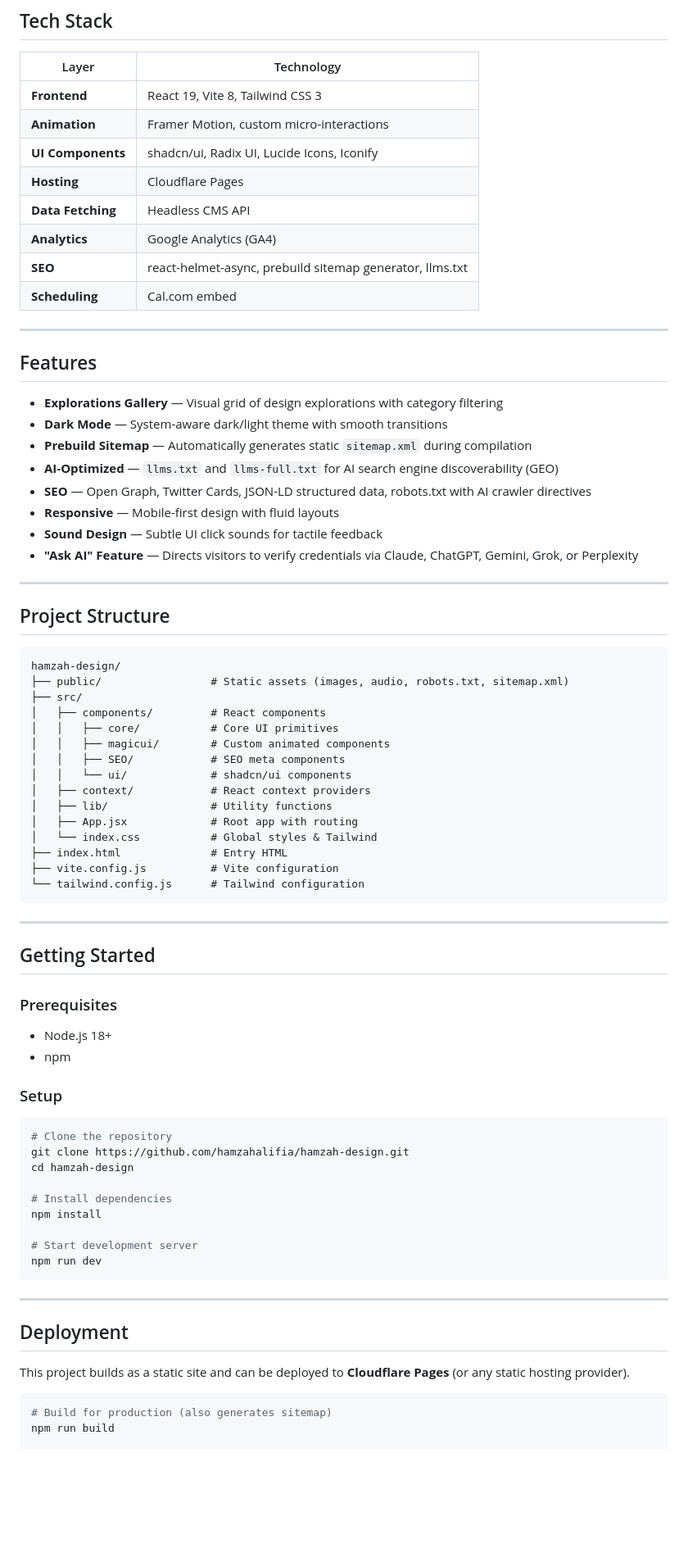
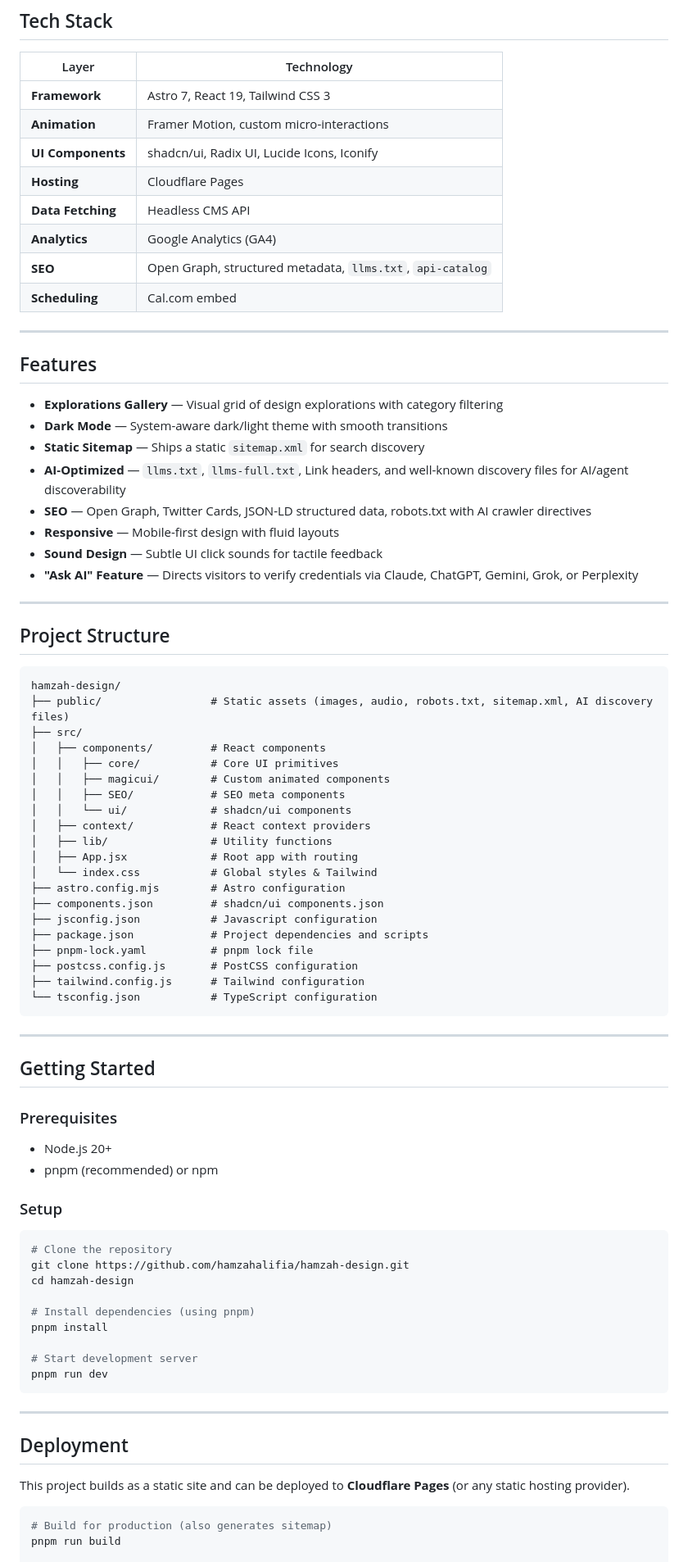
Before and after one commit to hamzahalifia/hamzah-design, a Markdown page: README.md, the part around one of its changes. Shown at 82% size. Rendered like a GitHub page; blank space fills up the shorter version.

Commit message:
docs: update README.md

````diff
--- a/README.md
+++ b/README.md
@@ -52,13 +52,13 @@ Telkom Indonesia · Pertamina · Nextiva · TAPPP · AMPD · Amigos Group · Bui
 
 | Layer             | Technology                                               |
 | ----------------- | -------------------------------------------------------- |
-| **Frontend**      | React 19, Vite 8, Tailwind CSS 3                         |
+| **Framework**     | Astro 7, React 19, Tailwind CSS 3                        |
 | **Animation**     | Framer Motion, custom micro-interactions                 |
 | **UI Components** | shadcn/ui, Radix UI, Lucide Icons, Iconify               |
 | **Hosting**       | Cloudflare Pages                                         |
 | **Data Fetching** | Headless CMS API                                         |
 | **Analytics**     | Google Analytics (GA4)                                   |
-| **SEO**           | react-helmet-async, prebuild sitemap generator, llms.txt |
+| **SEO**           | Open Graph, structured metadata, `llms.txt`, `api-catalog` |
 | **Scheduling**    | Cal.com embed                                            |
 
 ---
@@ -67,8 +67,8 @@ Telkom Indonesia · Pertamina · Nextiva · TAPPP · AMPD · Amigos Group · Bui
 
 - **Explorations Gallery** — Visual grid of design explorations with category filtering
 - **Dark Mode** — System-aware dark/light theme with smooth transitions
-- **Prebuild Sitemap** — Automatically generates static `sitemap.xml` during compilation
-- **AI-Optimized** — `llms.txt` and `llms-full.txt` for AI search engine discoverability (GEO)
+- **Static Sitemap** — Ships a static `sitemap.xml` for search discovery
+- **AI-Optimized** — `llms.txt`, `llms-full.txt`, Link headers, and well-known discovery files for AI/agent discoverability
 - **SEO** — Open Graph, Twitter Cards, JSON-LD structured data, robots.txt with AI crawler directives
 - **Responsive** — Mobile-first design with fluid layouts
 - **Sound Design** — Subtle UI click sounds for tactile feedback
@@ -80,7 +80,7 @@ Telkom Indonesia · Pertamina · Nextiva · TAPPP · AMPD · Amigos Group · Bui
 
 ```
 hamzah-design/
-├── public/                 # Static assets (images, audio, robots.txt, sitemap.xml)
+├── public/                 # Static assets (images, audio, robots.txt, sitemap.xml, AI discovery files)
 ├── src/
 │   ├── components/         # React components
 │   │   ├── core/           # Core UI primitives
@@ -91,9 +91,14 @@ hamzah-design/
 │   ├── lib/                # Utility functions
 │   ├── App.jsx             # Root app with routing
 │   └── index.css           # Global styles & Tailwind
-├── index.html              # Entry HTML
-├── vite.config.js          # Vite configuration
-└── tailwind.config.js      # Tailwind configuration
+├── astro.config.mjs        # Astro configuration
+├── components.json         # shadcn/ui components.json
+├── jsconfig.json           # Javascript configuration
+├── package.json            # Project dependencies and scripts
+├── pnpm-lock.yaml          # pnpm lock file
+├── postcss.config.js       # PostCSS configuration
+├── tailwind.config.js      # Tailwind configuration
+└── tsconfig.json           # TypeScript configuration
 ```
 
 ---
@@ -102,8 +107,8 @@ hamzah-design/
 
 ### Prerequisites
 
-- Node.js 18+
-- npm
+- Node.js 20+
+- pnpm (recommended) or npm
 
 ### Setup
 
@@ -112,11 +117,11 @@ hamzah-design/
 git clone https://github.com/hamzahalifia/hamzah-design.git
 cd hamzah-design
 
-# Install dependencies
-npm install
+# Install dependencies (using pnpm)
+pnpm install
 
 # Start development server
-npm run dev
+pnpm run dev
 ```
 
 ---
@@ -127,6 +132,6 @@ This project builds as a static site and can be deployed to **Cloudflare Pages**
 
 ```bash
 # Build for production (also generates sitemap)
-npm run build
+pnpm run build
 
 # Deploy to Cloudflare Pages (or link to GitHub for automatic deploy)
````
Also changed, not shown: other parts of README.md (+3 -2 lines).
